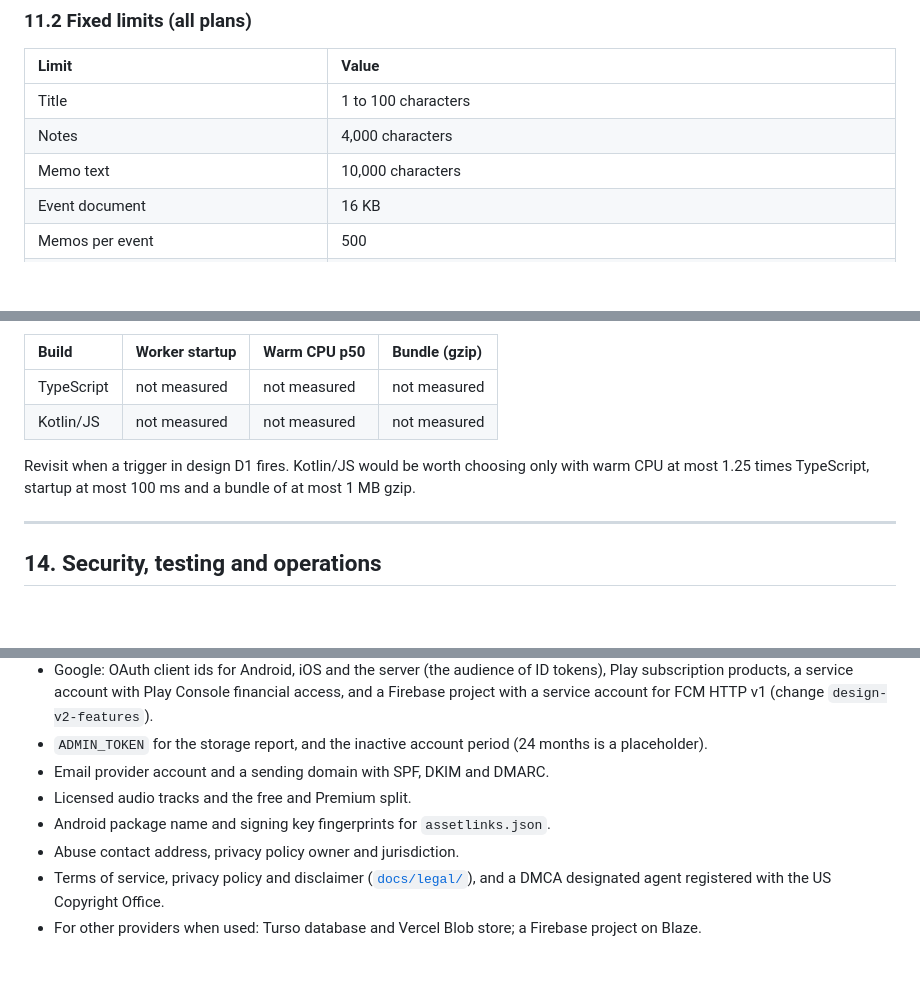
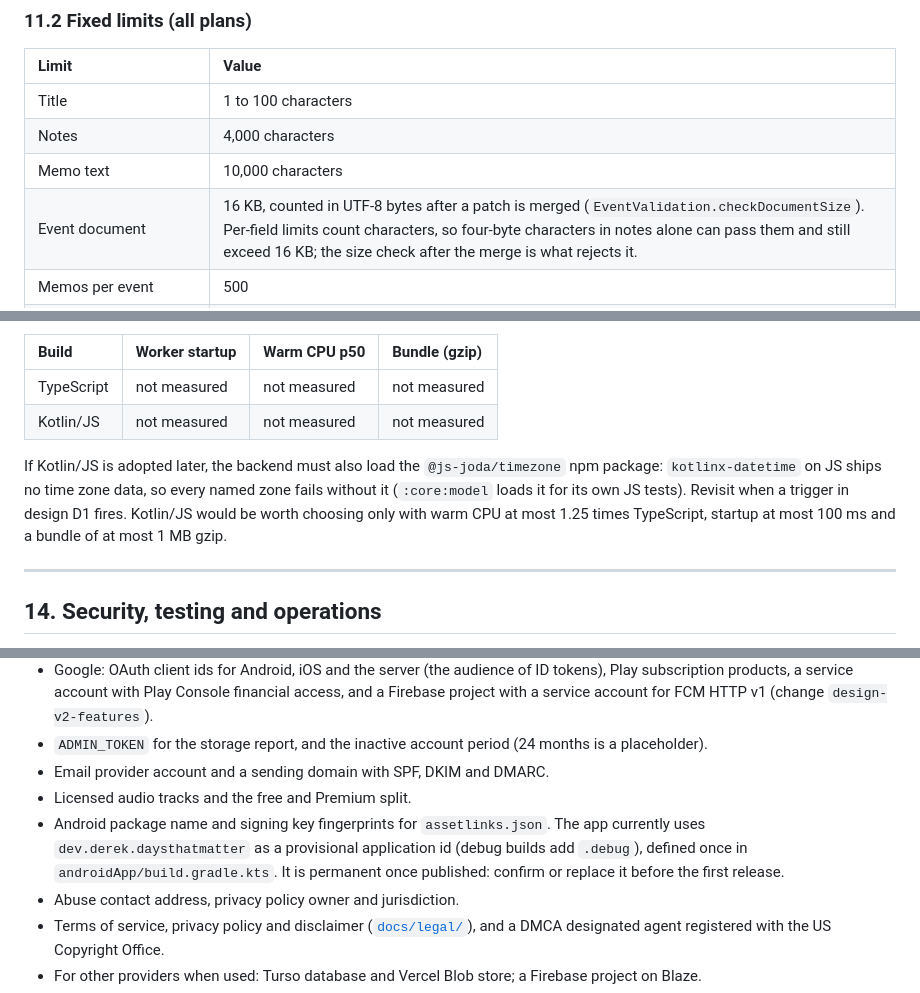
Before and after one commit to hereisderek/days-that-matter, a Markdown page: docs/architecture/BACKEND.md, 3 parts joined by grey strips. Rendered like a GitHub page; blank space fills up the shorter version.

Commit message:
docs: record worker lifecycle and build host rules, document gaps found in wave 0
AGENTS.md rules 9 (worker cleanup after merge) and 10 (Gradle lock, memory),
orchestrator Gate 3 cleanup step, BACKEND.md notes on the provisional app id,
the 16 KB document size check and the js-joda requirement for a Kotlin/JS core.

Co-Authored-By: Claude Sonnet 5.5 <noreply@anthropic.com>

```diff
--- a/docs/architecture/BACKEND.md
+++ b/docs/architecture/BACKEND.md
@@ -667,7 +667,7 @@ The plan table in `:core:model` is the source of truth; [`docs/features/premium/
 | Title | 1 to 100 characters |
 | Notes | 4,000 characters |
 | Memo text | 10,000 characters |
-| Event document | 16 KB |
+| Event document | 16 KB, counted in UTF-8 bytes after a patch is merged (`EventValidation.checkDocumentSize`). Per-field limits count characters, so four-byte characters in notes alone can pass them and still exceed 16 KB; the size check after the merge is what rejects it. |
 | Memos per event | 500 |
 | Active public links per event | 10 |
 | Active invites per event | 20 |
@@ -723,7 +723,7 @@ Decided by the owner on 2026-10-14 without a spike: `backend/core` is TypeScript
 | TypeScript | not measured | not measured | not measured |
 | Kotlin/JS | not measured | not measured | not measured |
 
-Revisit when a trigger in design D1 fires. Kotlin/JS would be worth choosing only with warm CPU at most 1.25 times TypeScript, startup at most 100 ms and a bundle of at most 1 MB gzip.
+If Kotlin/JS is adopted later, the backend must also load the `@js-joda/timezone` npm package: `kotlinx-datetime` on JS ships no time zone data, so every named zone fails without it (`:core:model` loads it for its own JS tests). Revisit when a trigger in design D1 fires. Kotlin/JS would be worth choosing only with warm CPU at most 1.25 times TypeScript, startup at most 100 ms and a bundle of at most 1 MB gzip.
 
 ---
 
@@ -763,7 +763,7 @@ Needed before the global launch:
 - `ADMIN_TOKEN` for the storage report, and the inactive account period (24 months is a placeholder).
 - Email provider account and a sending domain with SPF, DKIM and DMARC.
 - Licensed audio tracks and the free and Premium split.
-- Android package name and signing key fingerprints for `assetlinks.json`.
+- Android package name and signing key fingerprints for `assetlinks.json`. The app currently uses `dev.derek.daysthatmatter` as a provisional application id (debug builds add `.debug`), defined once in `androidApp/build.gradle.kts`. It is permanent once published: confirm or replace it before the first release.
 - Abuse contact address, privacy policy owner and jurisdiction.
 - Terms of service, privacy policy and disclaimer ([`docs/legal/`](../legal/README.md)), and a DMCA designated agent registered with the US Copyright Office.
 - For other providers when used: Turso database and Vercel Blob store; a Firebase project on Blaze.
```
Also changed, not shown: AGENTS.md (+2 -0 lines), 1 other file.
